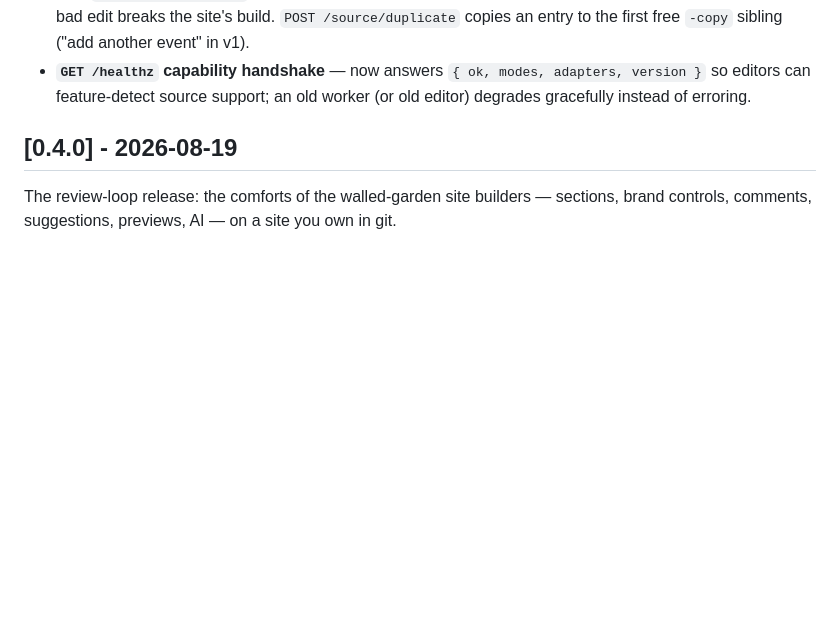
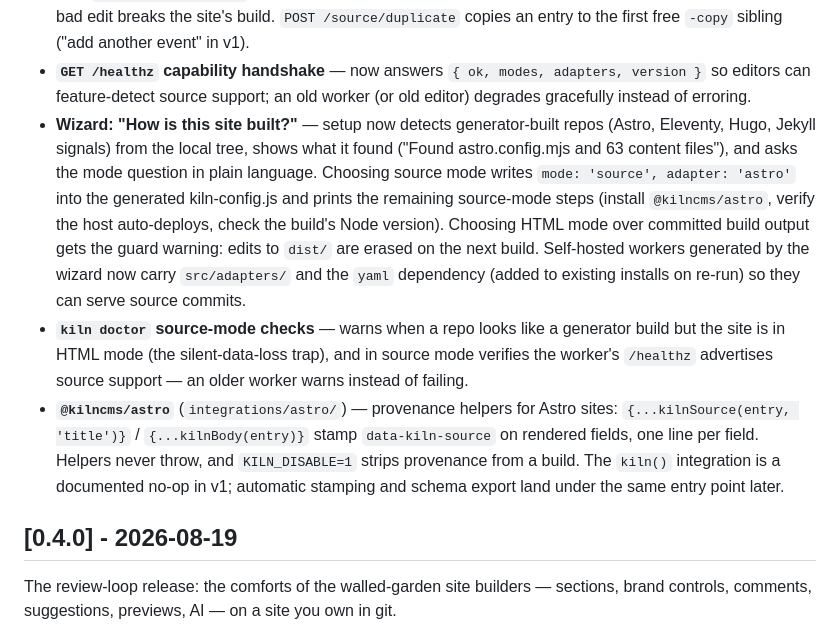
Before and after one commit to kilncms/kiln, a Markdown page: CHANGELOG.md, the part around the change. Drawn GitHub-style; blank space fills up the shorter version.

Commit message:
docs: spec status → phase 1–2 in implementation; changelog for cli/fixtures/integrations

```diff
--- a/CHANGELOG.md
+++ b/CHANGELOG.md
@@ -24,6 +24,27 @@ aims to follow [Semantic Versioning](https://semver.org/spec/v2.0.0.html).
   `{ ok, modes, adapters, version }` so editors can feature-detect source
   support; an old worker (or old editor) degrades gracefully instead of
   erroring.
+- **Wizard: "How is this site built?"** — setup now detects generator-built
+  repos (Astro, Eleventy, Hugo, Jekyll signals) from the local tree, shows
+  what it found ("Found astro.config.mjs and 63 content files"), and asks the
+  mode question in plain language. Choosing source mode writes
+  `mode: 'source', adapter: 'astro'` into the generated kiln-config.js and
+  prints the remaining source-mode steps (install `@kilncms/astro`, verify the
+  host auto-deploys, check the build's Node version). Choosing HTML mode over
+  committed build output gets the guard warning: edits to `dist/` are erased
+  on the next build. Self-hosted workers generated by the wizard now carry
+  `src/adapters/` and the `yaml` dependency (added to existing installs on
+  re-run) so they can serve source commits.
+- **`kiln doctor` source-mode checks** — warns when a repo looks like a
+  generator build but the site is in HTML mode (the silent-data-loss trap),
+  and in source mode verifies the worker's `/healthz` advertises source
+  support — an older worker warns instead of failing.
+- **`@kilncms/astro`** (`integrations/astro/`) — provenance helpers for Astro
+  sites: `{...kilnSource(entry, 'title')}` / `{...kilnBody(entry)}` stamp
+  `data-kiln-source` on rendered fields, one line per field. Helpers never
+  throw, and `KILN_DISABLE=1` strips provenance from a build. The `kiln()`
+  integration is a documented no-op in v1; automatic stamping and schema
+  export land under the same entry point later.
 
 ## [0.4.0] - 2026-08-19
 
```
Also changed, not shown: docs/SOURCE-MODE-SPEC.md (+1 -1 lines).
